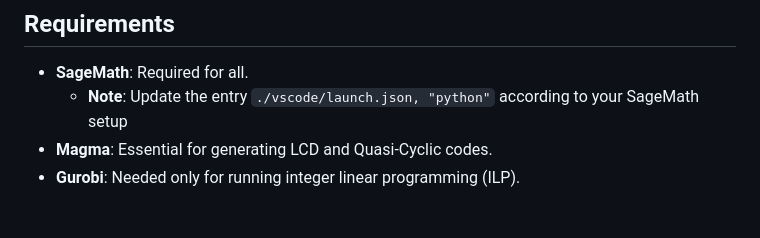
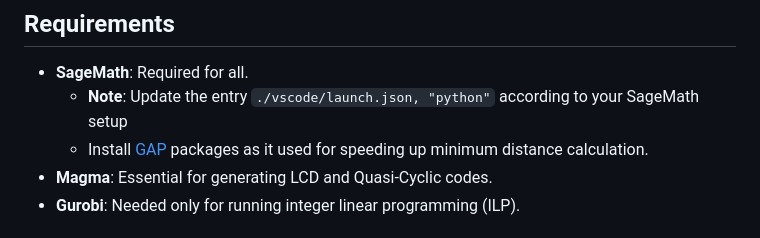
Before and after one commit to karabakla/code_search, a Markdown page: README.md, the part around the change. Rendered like a GitHub page.

Commit message:
add notes

```diff
--- a/README.md
+++ b/README.md
@@ -4,6 +4,7 @@ This repository contains Linear Programming Bounds for LCD codes up to length 60
 ## Requirements
 - **SageMath**: Required for all.
     - **Note**: Update the entry `./vscode/launch.json, "python"` according to your SageMath setup
+    - Install [GAP](https://github.com/gap-packages) packages as it used for speeding up minimum distance calculation.
 - **Magma**: Essential for generating LCD and Quasi-Cyclic codes.
 - **Gurobi**: Needed only for running integer linear programming (ILP).
 
```
